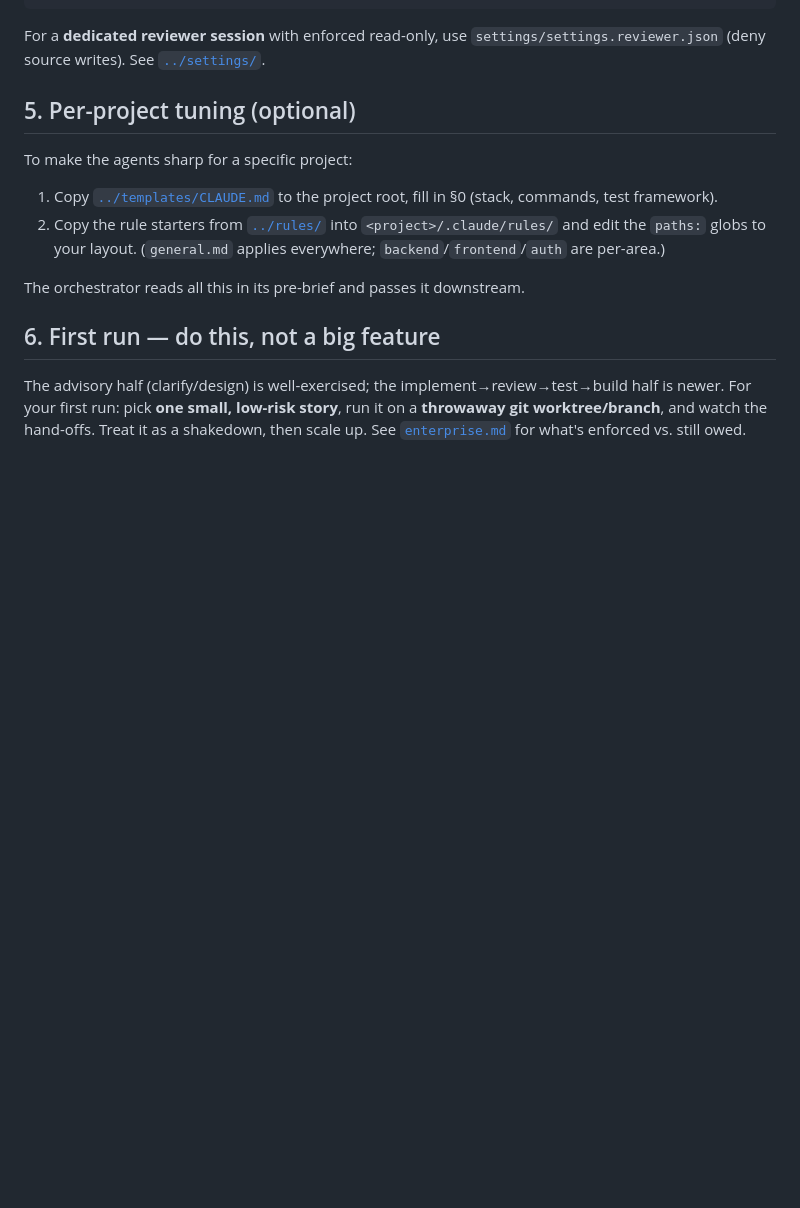
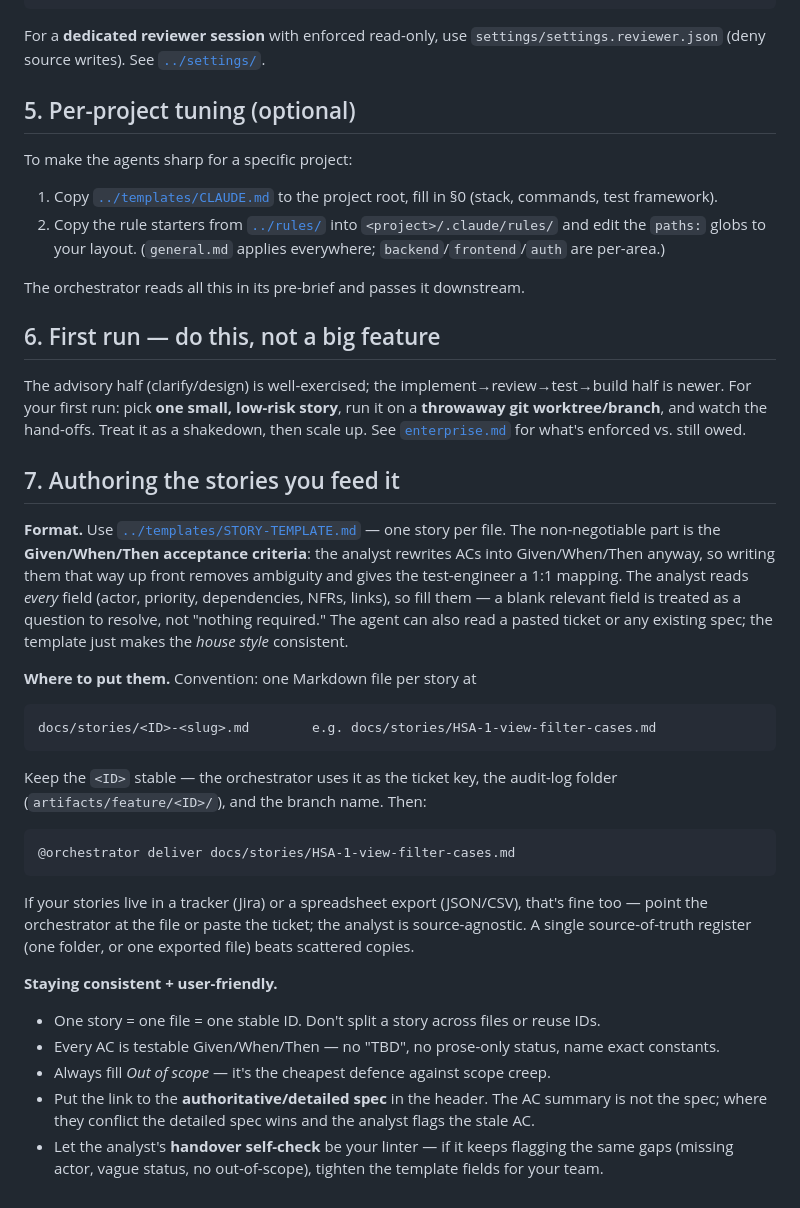
Before and after one commit to okkarkp/sdlcchecker, a Markdown page: docs/getting-started.md, the part around the change. GitHub-like rendering; blank space fills up the shorter version.

````diff
--- a/docs/getting-started.md
+++ b/docs/getting-started.md
@@ -101,3 +101,35 @@ The advisory half (clarify/design) is well-exercised; the implement→review→t
 newer. For your first run: pick **one small, low-risk story**, run it on a **throwaway git
 worktree/branch**, and watch the hand-offs. Treat it as a shakedown, then scale up. See
 [`enterprise.md`](enterprise.md) for what's enforced vs. still owed.
+
+## 7. Authoring the stories you feed it
+
+**Format.** Use [`../templates/STORY-TEMPLATE.md`](../templates/STORY-TEMPLATE.md) — one story per
+file. The non-negotiable part is the **Given/When/Then acceptance criteria**: the analyst rewrites
+ACs into Given/When/Then anyway, so writing them that way up front removes ambiguity and gives the
+test-engineer a 1:1 mapping. The analyst reads *every* field (actor, priority, dependencies, NFRs,
+links), so fill them — a blank relevant field is treated as a question to resolve, not "nothing
+required." The agent can also read a pasted ticket or any existing spec; the template just makes the
+*house style* consistent.
+
+**Where to put them.** Convention: one Markdown file per story at
+```
+docs/stories/<ID>-<slug>.md        e.g. docs/stories/HSA-1-view-filter-cases.md
+```
+Keep the `<ID>` stable — the orchestrator uses it as the ticket key, the audit-log folder
+(`artifacts/feature/<ID>/`), and the branch name. Then:
+```
+@orchestrator deliver docs/stories/HSA-1-view-filter-cases.md
+```
+If your stories live in a tracker (Jira) or a spreadsheet export (JSON/CSV), that's fine too — point
+the orchestrator at the file or paste the ticket; the analyst is source-agnostic. A single
+source-of-truth register (one folder, or one exported file) beats scattered copies.
+
+**Staying consistent + user-friendly.**
+- One story = one file = one stable ID. Don't split a story across files or reuse IDs.
+- Every AC is testable Given/When/Then — no "TBD", no prose-only status, name exact constants.
+- Always fill *Out of scope* — it's the cheapest defence against scope creep.
+- Put the link to the **authoritative/detailed spec** in the header. The AC summary is not the spec;
+  where they conflict the detailed spec wins and the analyst flags the stale AC.
+- Let the analyst's **handover self-check** be your linter — if it keeps flagging the same gaps
+  (missing actor, vague status, no out-of-scope), tighten the template fields for your team.
````
Also changed, not shown: README.md (+1 -0 lines), templates/STORY-TEMPLATE.md (added, +40 -0 lines).
